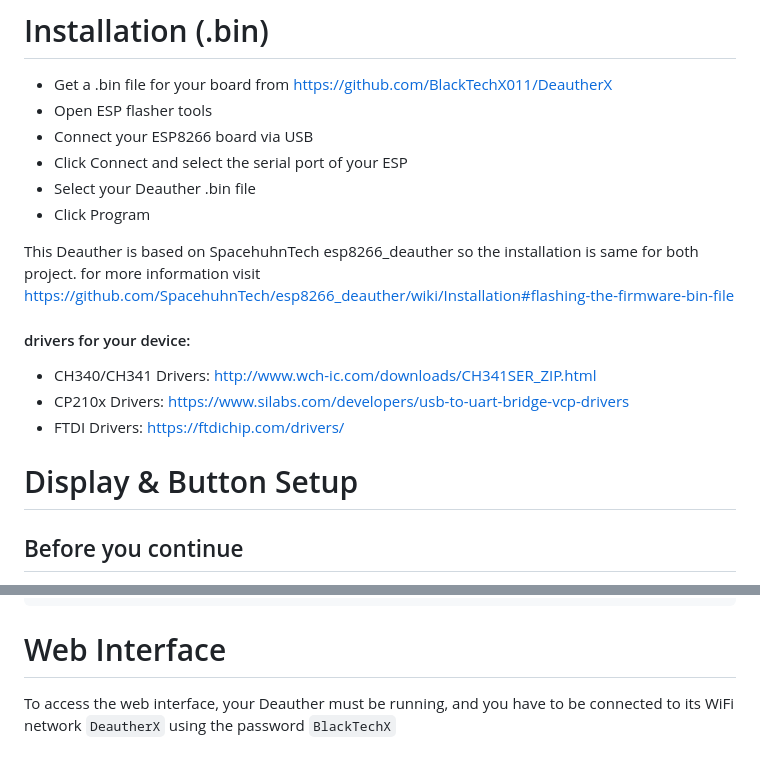
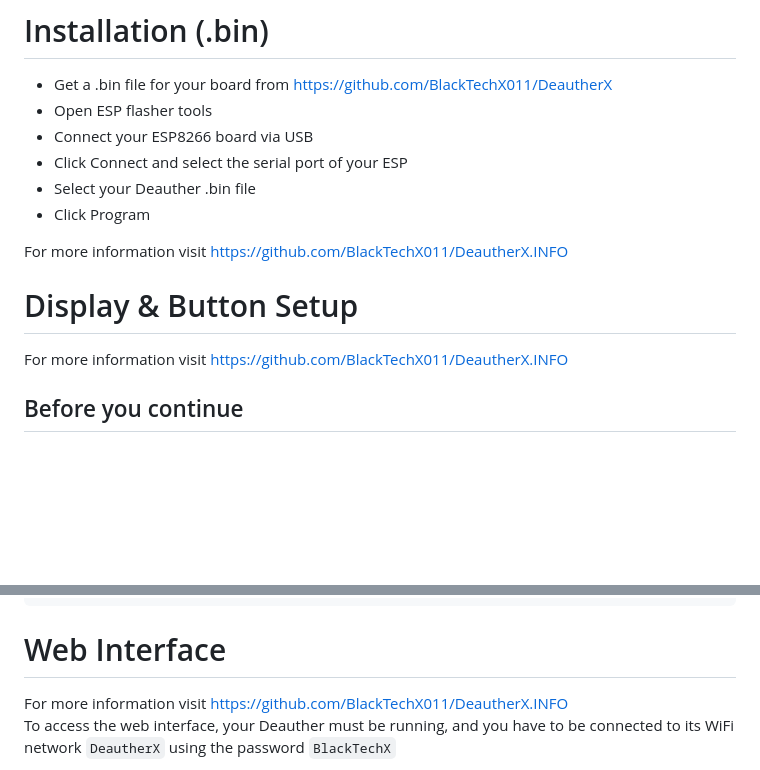
Before and after one commit to BlackTechX011/DeautherX, a Markdown page: README.md, 2 parts joined by grey strips. GitHub-like rendering; blank space fills up the shorter version.

````diff
--- a/README.md
+++ b/README.md
@@ -28,15 +28,11 @@ We don't take any responsibility for what you do with this program.
 - Select your Deauther .bin file
 - Click Program
 
-This Deauther is based on SpacehuhnTech esp8266_deauther so the installation is same for both project. for more information visit https://github.com/SpacehuhnTech/esp8266_deauther/wiki/Installation#flashing-the-firmware-bin-file
-#### drivers for your device:
-
-- CH340/CH341 Drivers: http://www.wch-ic.com/downloads/CH341SER_ZIP.html
-- CP210x Drivers: https://www.silabs.com/developers/usb-to-uart-bridge-vcp-drivers
-- FTDI Drivers: https://ftdichip.com/drivers/
+For more information visit https://github.com/BlackTechX011/DeautherX.INFO
 
 
 # Display & Button Setup
+For more information visit https://github.com/BlackTechX011/DeautherX.INFO
 ## Before you continue
 Using the display interface is entirely optional. You can also control the Deauther via serial or the web interface.
 
@@ -71,6 +67,7 @@ I focused on the NodeMCU in this tutorial since it is one of the most popular de
 ```
 
 # Web Interface
+For more information visit https://github.com/BlackTechX011/DeautherX.INFO
 To access the web interface, your Deauther must be running, and you have to be connected to its WiFi network ```DeautherX``` using the password ```BlackTechX```
 
 Then open your browser and visit ```192.168.4.1```. Make sure you're not connected to a *VPN* or anything else that could get in the way. You have to temporarily disable the mobile connection on some phones to make it work.
````
